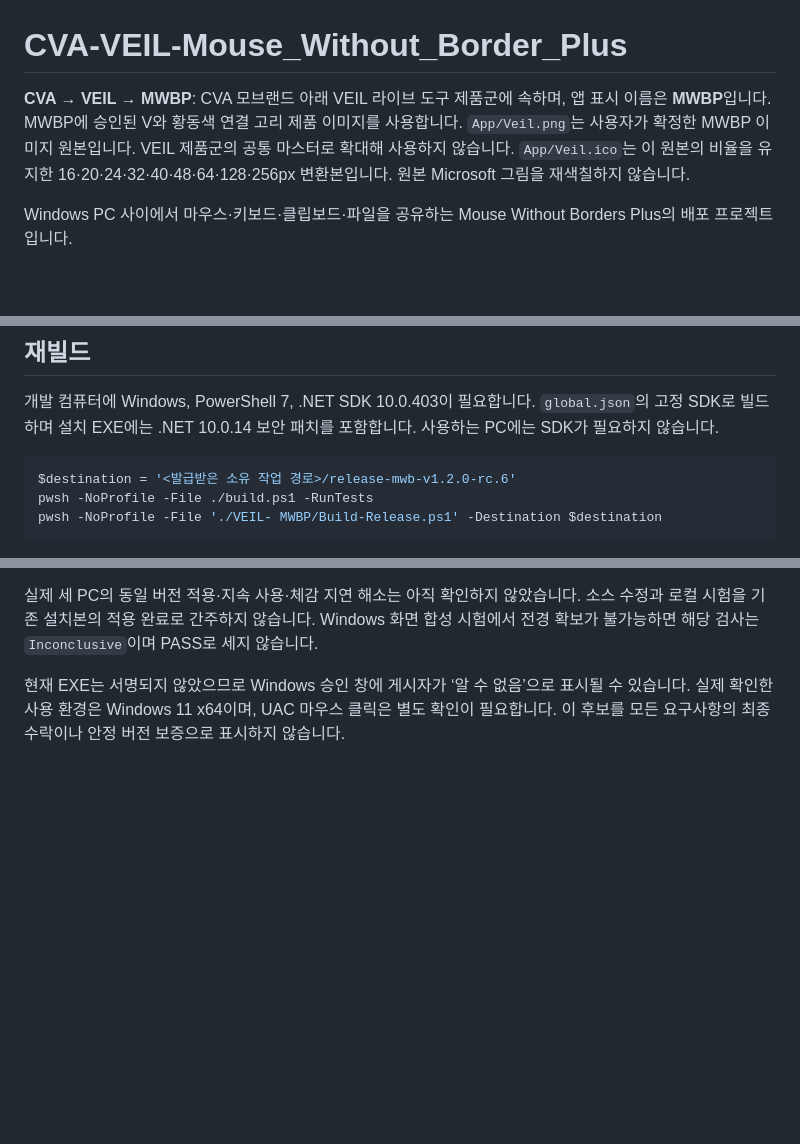
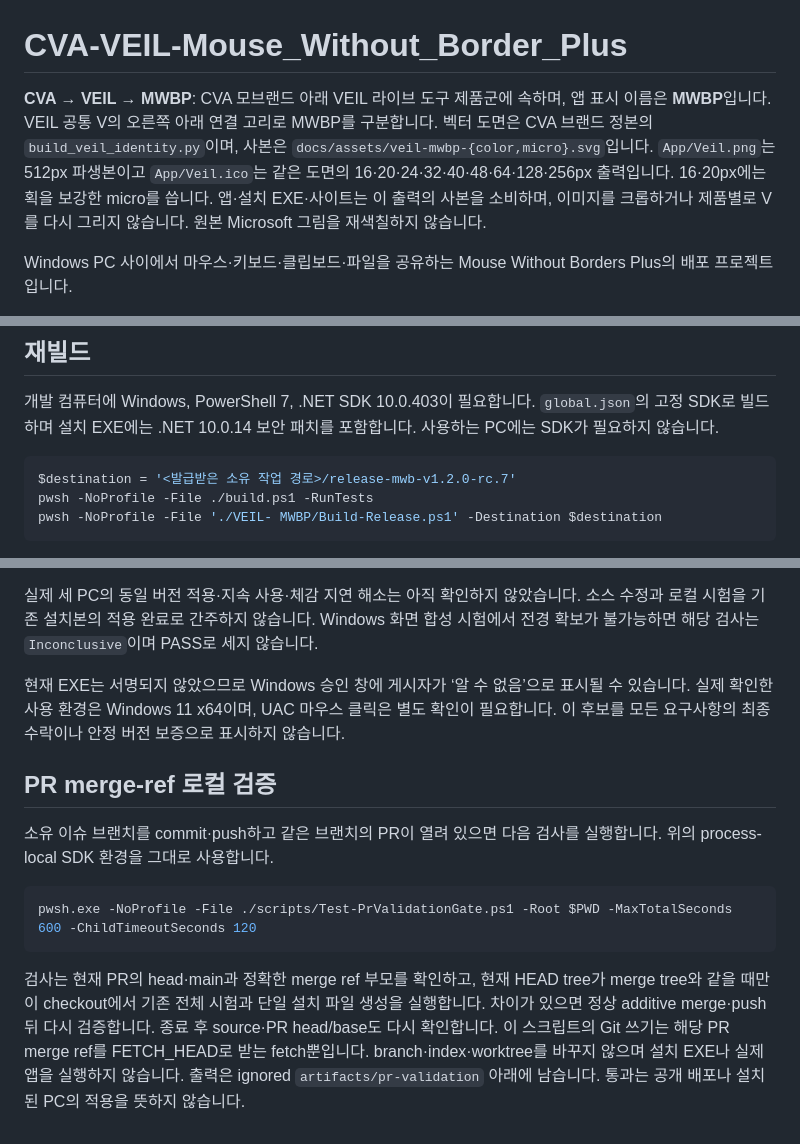
Before and after one commit to ttaem00/CVA-VEIL-MWBP, a Markdown page: VEIL- MWBP/README.md, 3 parts joined by grey strips. Rendered like a GitHub page; blank space fills up the shorter version.

Commit message:
Adopt the VEIL V family across MWBP app and distribution

````diff
--- a/VEIL- MWBP/README.md
+++ b/VEIL- MWBP/README.md
@@ -1,6 +1,6 @@
 # CVA-VEIL-Mouse_Without_Border_Plus
 
-**CVA → VEIL → MWBP**: CVA 모브랜드 아래 VEIL 라이브 도구 제품군에 속하며, 앱 표시 이름은 **MWBP**입니다. MWBP에 승인된 V와 황동색 연결 고리 제품 이미지를 사용합니다. `App/Veil.png`는 사용자가 확정한 MWBP 이미지 원본입니다. VEIL 제품군의 공통 마스터로 확대해 사용하지 않습니다. `App/Veil.ico`는 이 원본의 비율을 유지한 16·20·24·32·40·48·64·128·256px 변환본입니다. 원본 Microsoft 그림을 재색칠하지 않습니다.
+**CVA → VEIL → MWBP**: CVA 모브랜드 아래 VEIL 라이브 도구 제품군에 속하며, 앱 표시 이름은 **MWBP**입니다. VEIL 공통 V의 오른쪽 아래 연결 고리로 MWBP를 구분합니다. 벡터 도면은 CVA 브랜드 정본의 `build_veil_identity.py`이며, 사본은 `docs/assets/veil-mwbp-{color,micro}.svg`입니다. `App/Veil.png`는 512px 파생본이고 `App/Veil.ico`는 같은 도면의 16·20·24·32·40·48·64·128·256px 출력입니다. 16·20px에는 획을 보강한 micro를 씁니다. 앱·설치 EXE·사이트는 이 출력의 사본을 소비하며, 이미지를 크롭하거나 제품별로 V를 다시 그리지 않습니다. 원본 Microsoft 그림을 재색칠하지 않습니다.
 
 Windows PC 사이에서 마우스·키보드·클립보드·파일을 공유하는 Mouse Without Borders Plus의 배포 프로젝트입니다.
 
@@ -19,7 +19,7 @@ Windows PC 사이에서 마우스·키보드·클립보드·파일을 공유하
 개발 컴퓨터에 Windows, PowerShell 7, .NET SDK 10.0.403이 필요합니다. `global.json`의 고정 SDK로 빌드하며 설치 EXE에는 .NET 10.0.14 보안 패치를 포함합니다. 사용하는 PC에는 SDK가 필요하지 않습니다.
 
 ```powershell
-$destination = '<발급받은 소유 작업 경로>/release-mwb-v1.2.0-rc.6'
+$destination = '<발급받은 소유 작업 경로>/release-mwb-v1.2.0-rc.7'
 pwsh -NoProfile -File ./build.ps1 -RunTests
 pwsh -NoProfile -File './VEIL- MWBP/Build-Release.ps1' -Destination $destination
 ```
@@ -72,3 +72,13 @@ RC7의 최종 전체 시험 결과와 배포 파일은 [해당 릴리스](https:
 실제 세 PC의 동일 버전 적용·지속 사용·체감 지연 해소는 아직 확인하지 않았습니다. 소스 수정과 로컬 시험을 기존 설치본의 적용 완료로 간주하지 않습니다. Windows 화면 합성 시험에서 전경 확보가 불가능하면 해당 검사는 `Inconclusive`이며 PASS로 세지 않습니다.
 
 현재 EXE는 서명되지 않았으므로 Windows 승인 창에 게시자가 ‘알 수 없음’으로 표시될 수 있습니다. 실제 확인한 사용 환경은 Windows 11 x64이며, UAC 마우스 클릭은 별도 확인이 필요합니다. 이 후보를 모든 요구사항의 최종 수락이나 안정 버전 보증으로 표시하지 않습니다.
+
+## PR merge-ref 로컬 검증
+
+소유 이슈 브랜치를 commit·push하고 같은 브랜치의 PR이 열려 있으면 다음 검사를 실행합니다. 위의 process-local SDK 환경을 그대로 사용합니다.
+
+```powershell
+pwsh.exe -NoProfile -File ./scripts/Test-PrValidationGate.ps1 -Root $PWD -MaxTotalSeconds 600 -ChildTimeoutSeconds 120
+```
+
+검사는 현재 PR의 head·main과 정확한 merge ref 부모를 확인하고, 현재 HEAD tree가 merge tree와 같을 때만 이 checkout에서 기존 전체 시험과 단일 설치 파일 생성을 실행합니다. 차이가 있으면 정상 additive merge·push 뒤 다시 검증합니다. 종료 후 source·PR head/base도 다시 확인합니다. 이 스크립트의 Git 쓰기는 해당 PR merge ref를 FETCH_HEAD로 받는 fetch뿐입니다. branch·index·worktree를 바꾸지 않으며 설치 EXE나 실제 앱을 실행하지 않습니다. 출력은 ignored `artifacts/pr-validation` 아래에 남습니다. 통과는 공개 배포나 설치된 PC의 적용을 뜻하지 않습니다.
````
Also changed, not shown: README.md (+1 -1 lines), docs/README.md (+2 -1 lines), App/Veil.png, docs/assets/veil.png, 9 other files.
